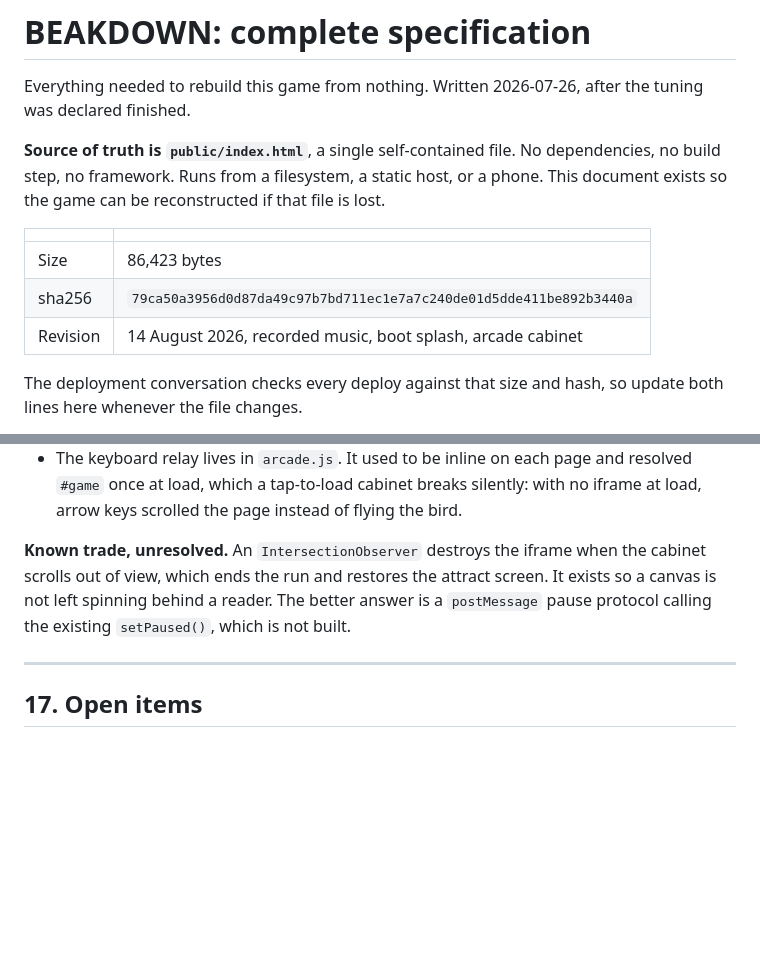
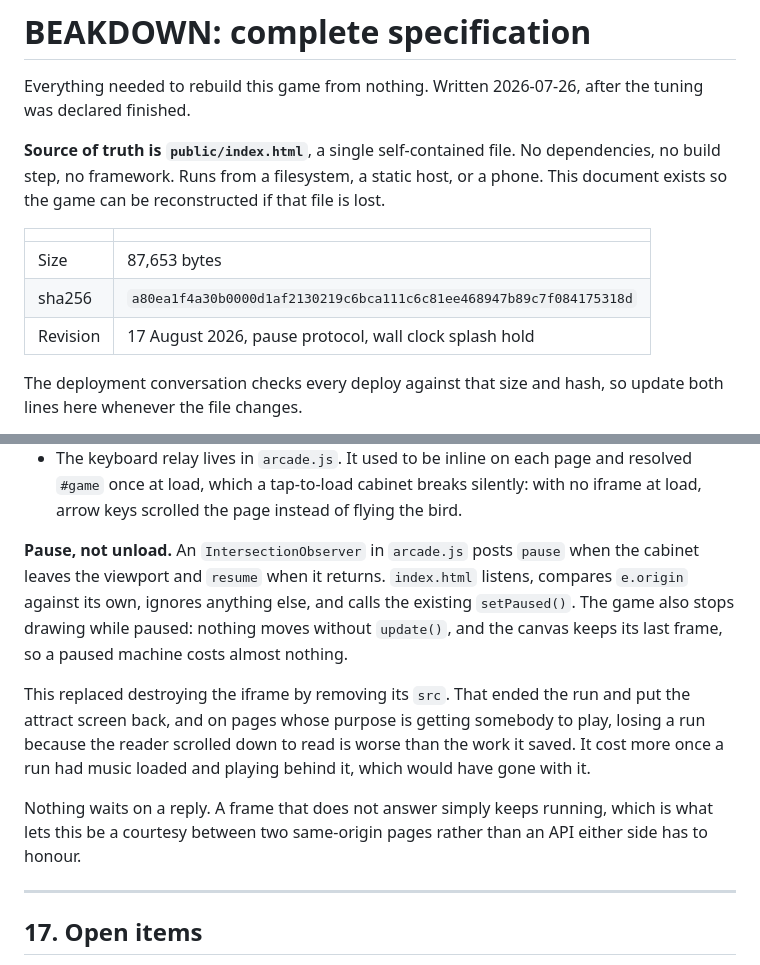
Before and after one commit to SnapHit/Beakdown, a Markdown page: beakdown-spec.md, 2 parts joined by grey strips. GitHub-like rendering; blank space fills up the shorter version.

Commit message:
Update the spec for the pause protocol, and the file size and hash
Section 16 recorded the unload as a known trade with the postMessage protocol
listed as not built. It is built, so the section now describes what happens:
pause on leaving the viewport, resume on returning, origin checked, no reply
waited on, and no drawing while paused. The reasoning for the change is kept,
because the trade it replaced was a real one.

Header table updated to 87,653 bytes and the new sha256, since editing the game
changes both, plus the revision line.

Not asked for: line 363 had the file's only em dash, which house style bans
outright. Restructured to a colon while I was in the file.

Co-Authored-By: Claude Opus 5 <noreply@anthropic.com>
Claude-Session: https://claude.ai/code/session_01K6bSfXgvnuXTNkp8h34KNg

```diff
--- a/beakdown-spec.md
+++ b/beakdown-spec.md
@@ -6,9 +6,9 @@ Everything needed to rebuild this game from nothing. Written 2026-07-26, after t
 
 | | |
 |---|---|
-| Size | 86,423 bytes |
-| sha256 | `79ca50a3956d0d87da49c97b7bd711ec1e7a7c240de01d5dde411be892b3440a` |
-| Revision | 14 August 2026, recorded music, boot splash, arcade cabinet |
+| Size | 87,653 bytes |
+| sha256 | `a80ea1f4a30b0000d1af2130219c6bca111c6c81ee468947b89c7f084175318d` |
+| Revision | 17 August 2026, pause protocol, wall clock splash hold |
 
 The deployment conversation checks every deploy against that size and hash, so update both lines here whenever the file changes.
 
@@ -497,10 +497,20 @@ All four content pages embed the game inside the SnapHit arcade cabinet, shared
   resolved `#game` once at load, which a tap-to-load cabinet breaks silently: with no
   iframe at load, arrow keys scrolled the page instead of flying the bird.
 
-**Known trade, unresolved.** An `IntersectionObserver` destroys the iframe when the
-cabinet scrolls out of view, which ends the run and restores the attract screen. It
-exists so a canvas is not left spinning behind a reader. The better answer is a
-`postMessage` pause protocol calling the existing `setPaused()`, which is not built.
+**Pause, not unload.** An `IntersectionObserver` in `arcade.js` posts `pause` when the
+cabinet leaves the viewport and `resume` when it returns. `index.html` listens, compares
+`e.origin` against its own, ignores anything else, and calls the existing `setPaused()`.
+The game also stops drawing while paused: nothing moves without `update()`, and the
+canvas keeps its last frame, so a paused machine costs almost nothing.
+
+This replaced destroying the iframe by removing its `src`. That ended the run and put
+the attract screen back, and on pages whose purpose is getting somebody to play, losing
+a run because the reader scrolled down to read is worse than the work it saved. It cost
+more once a run had music loaded and playing behind it, which would have gone with it.
+
+Nothing waits on a reply. A frame that does not answer simply keeps running, which is
+what lets this be a courtesy between two same-origin pages rather than an API either
+side has to honour.
 
 ---
 
```
Also changed, not shown: other parts of beakdown-spec.md (+1 -1 lines).
